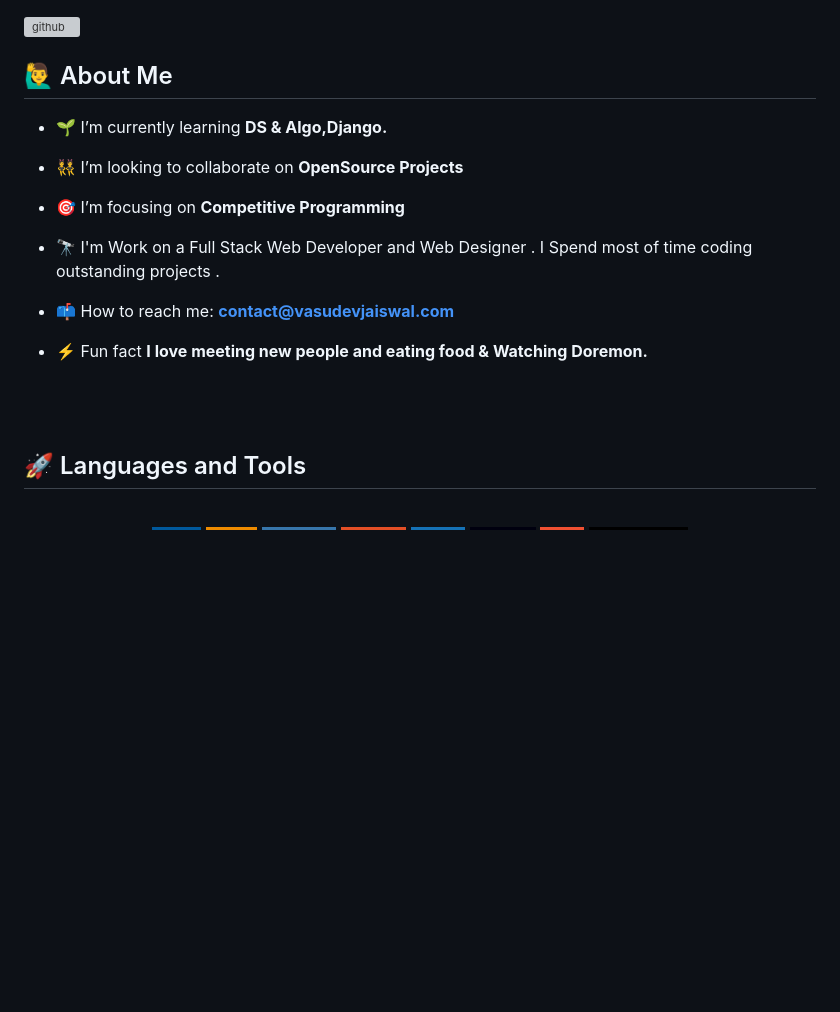
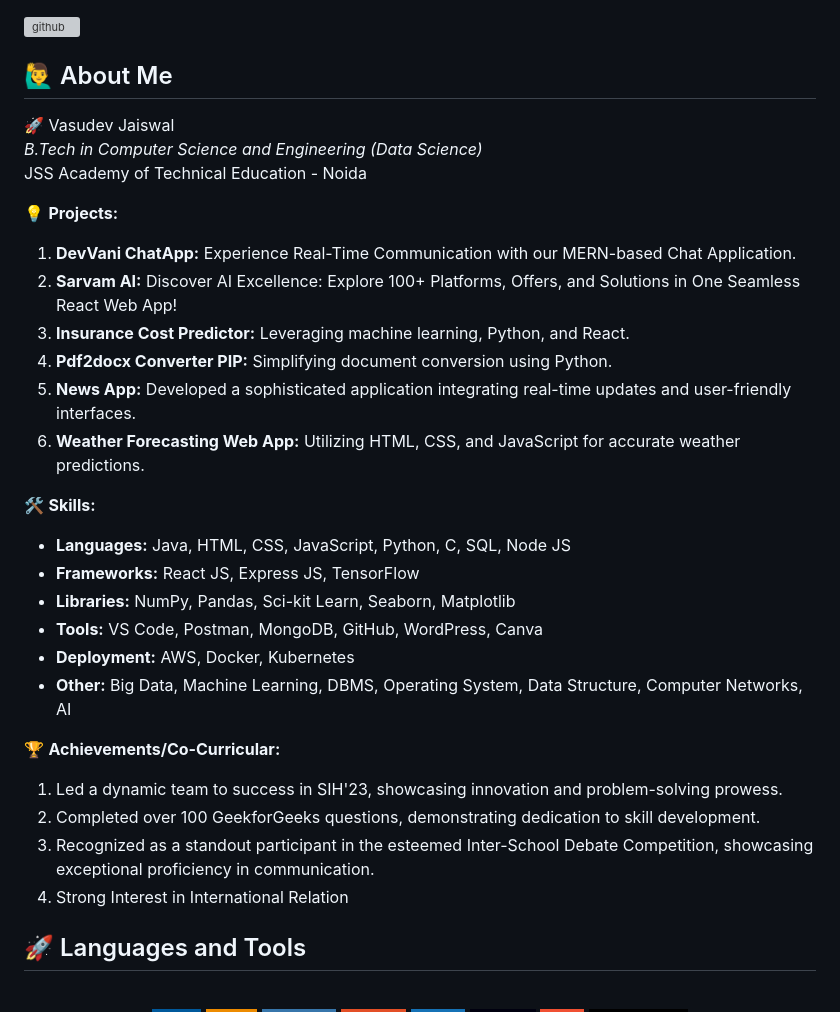
Before and after one commit to VasudevJaiswal/VasudevJaiswal, a Markdown page: README.md, the part around the change. GitHub-like rendering; badges without logos; blank space fills up the shorter version; grey boxes are pictures that could not be loaded.

```diff
--- a/README.md
+++ b/README.md
@@ -20,20 +20,31 @@
 
 ## 🙋‍♂️ About Me
 
-<!-- - 🔭 I’m currently working on **[]()** -->
+🚀 Vasudev Jaiswal
+*B.Tech in Computer Science and Engineering (Data Science)*
+JSS Academy of Technical Education - Noida
 
-- 🌱 I’m currently learning **DS & Algo,Django.**
+💡 **Projects:**
+1. **DevVani ChatApp:** Experience Real-Time Communication with our MERN-based Chat Application.
+2. **Sarvam AI:** Discover AI Excellence: Explore 100+ Platforms, Offers, and Solutions in One Seamless React Web App!
+3. **Insurance Cost Predictor:** Leveraging machine learning, Python, and React.
+4. **Pdf2docx Converter PIP:** Simplifying document conversion using Python.
+5. **News App:** Developed a sophisticated application integrating real-time updates and user-friendly interfaces.
+6. **Weather Forecasting Web App:** Utilizing HTML, CSS, and JavaScript for accurate weather predictions.
 
-- 👯 I’m looking to collaborate on **OpenSource Projects**
+🛠️ **Skills:**
+- **Languages:** Java, HTML, CSS, JavaScript, Python, C, SQL, Node JS
+- **Frameworks:** React JS, Express JS, TensorFlow
+- **Libraries:** NumPy, Pandas, Sci-kit Learn, Seaborn, Matplotlib
+- **Tools:** VS Code, Postman, MongoDB, GitHub, WordPress, Canva
+- **Deployment:** AWS, Docker, Kubernetes
+- **Other:** Big Data, Machine Learning, DBMS, Operating System, Data Structure, Computer Networks, AI
 
-<!-- - 👨‍💻 All of my projects are available at **[My Portfolio]()** -->
- - 🎯 I’m focusing on **Competitive Programming**
- - 🔭 I'm Work on   a Full Stack Web Developer and Web Designer . I Spend most of time coding outstanding projects .
-- 📫 How to reach me: **contact@vasudevjaiswal.com**
-
-- ⚡ Fun fact **I love meeting new people and  eating food & Watching Doremon.**
-<br/>
-<br/>
+🏆 **Achievements/Co-Curricular:**
+1. Led a dynamic team to success in SIH'23, showcasing innovation and problem-solving prowess.
+2. Completed over 100 GeekforGeeks questions, demonstrating dedication to skill development.
+3. Recognized as a standout participant in the esteemed Inter-School Debate Competition, showcasing exceptional proficiency in communication.
+4. Strong Interest in International Relation
 
 ## 🚀 Languages and Tools
 <br/>
```
